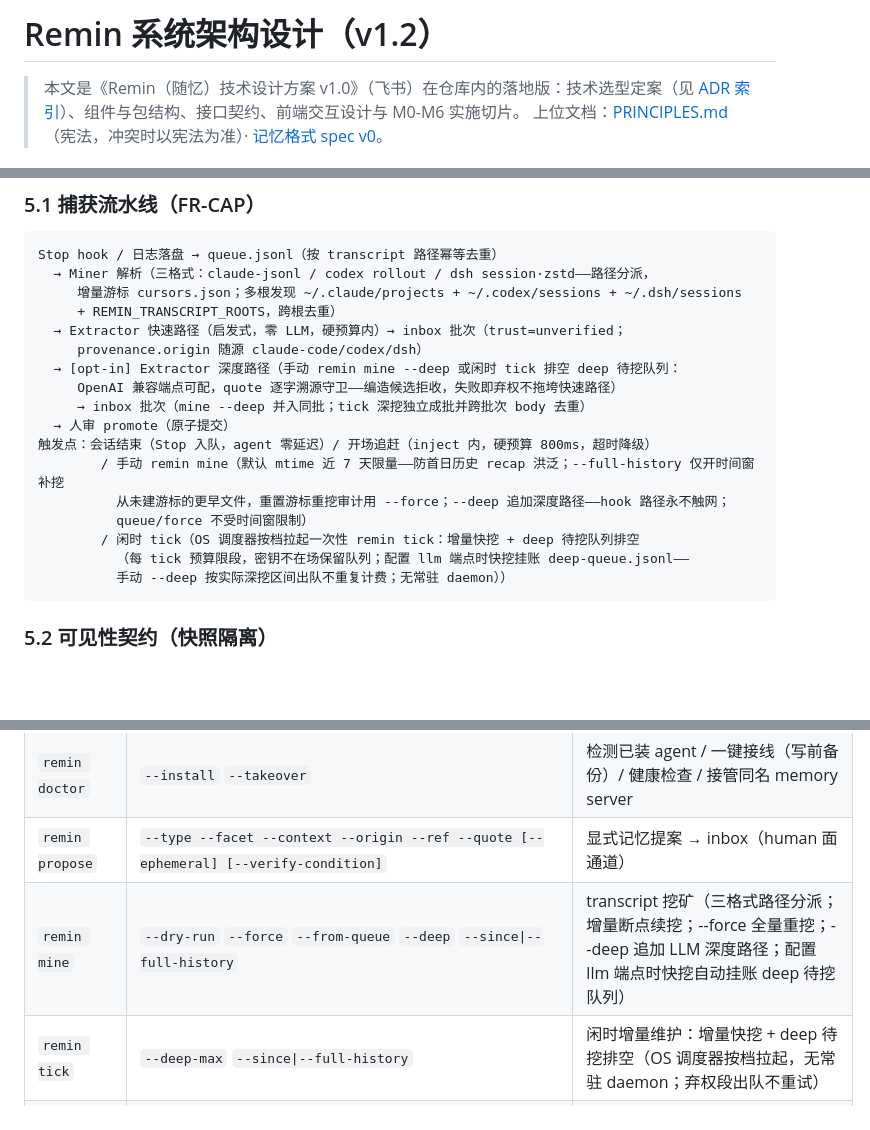
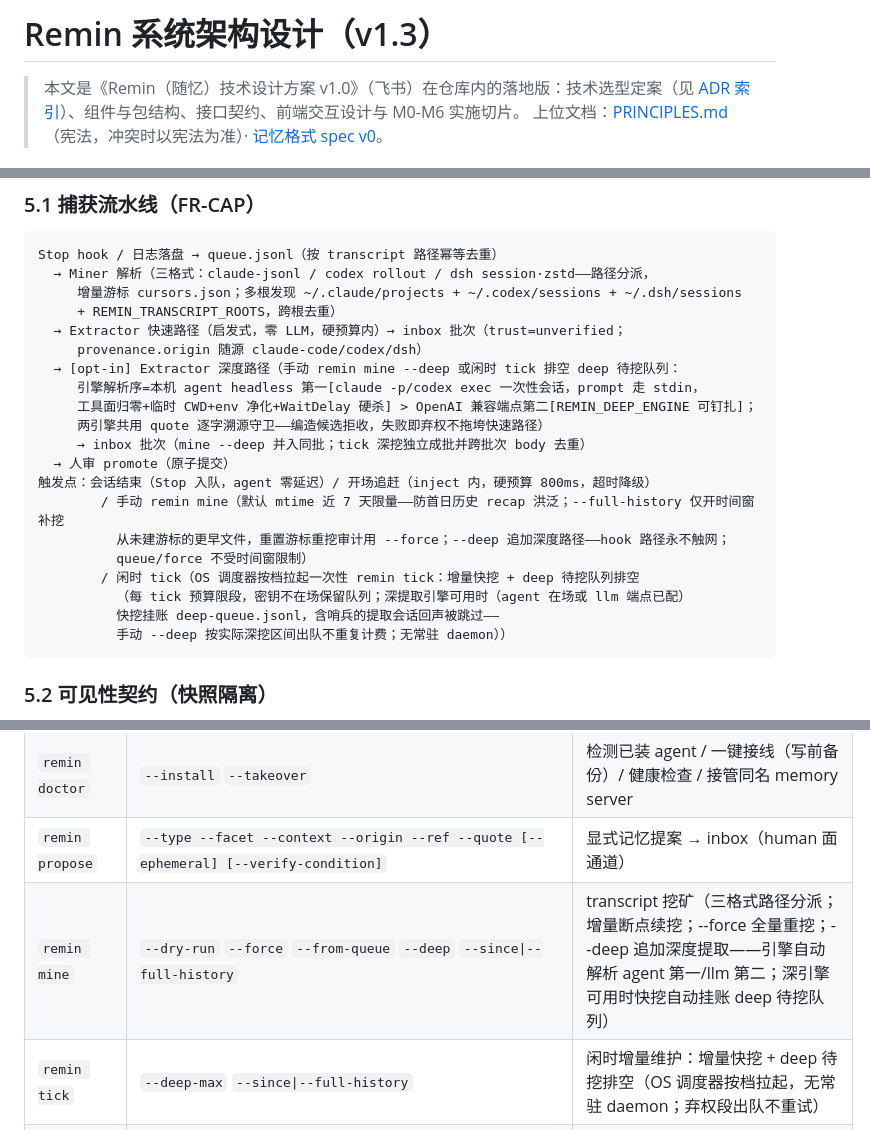
Before and after one commit to MjxUpUp/Remin, a Markdown page: docs/architecture/system-architecture.md, 3 parts joined by grey strips. Rendered like a GitHub page; blank space fills up the shorter version.

````diff
--- a/docs/architecture/system-architecture.md
+++ b/docs/architecture/system-architecture.md
@@ -1,4 +1,4 @@
-# Remin 系统架构设计（v1.2）
+# Remin 系统架构设计（v1.3）
 
 > 本文是《Remin（随忆）技术设计方案 v1.0》（飞书）在仓库内的落地版：技术选型定案（见 [ADR 索引](../adr/README.md)）、组件与包结构、接口契约、前端交互设计与 M0-M6 实施切片。
 > 上位文档：[PRINCIPLES.md](../../PRINCIPLES.md)（宪法，冲突时以宪法为准）· [记忆格式 spec v0](../spec/memory-format-v0.md)。
@@ -99,7 +99,9 @@ Stop hook / 日志落盘 → queue.jsonl（按 transcript 路径幂等去重）
   → Extractor 快速路径（启发式，零 LLM，硬预算内）→ inbox 批次（trust=unverified；
      provenance.origin 随源 claude-code/codex/dsh）
   → [opt-in] Extractor 深度路径（手动 remin mine --deep 或闲时 tick 排空 deep 待挖队列：
-     OpenAI 兼容端点可配，quote 逐字溯源守卫——编造候选拒收，失败即弃权不拖垮快速路径）
+     引擎解析序=本机 agent headless 第一[claude -p/codex exec 一次性会话，prompt 走 stdin，
+     工具面归零+临时 CWD+env 净化+WaitDelay 硬杀] > OpenAI 兼容端点第二[REMIN_DEEP_ENGINE 可钉扎]；
+     两引擎共用 quote 逐字溯源守卫——编造候选拒收，失败即弃权不拖垮快速路径）
      → inbox 批次（mine --deep 并入同批；tick 深挖独立成批并跨批次 body 去重）
   → 人审 promote（原子提交）
 触发点：会话结束（Stop 入队，agent 零延迟）/ 开场追赶（inject 内，硬预算 800ms，超时降级）
@@ -107,7 +109,8 @@ Stop hook / 日志落盘 → queue.jsonl（按 transcript 路径幂等去重）
           从未建游标的更早文件，重置游标重挖审计用 --force；--deep 追加深度路径——hook 路径永不触网；
           queue/force 不受时间窗限制）
         / 闲时 tick（OS 调度器按档拉起一次性 remin tick：增量快挖 + deep 待挖队列排空
-          （每 tick 预算限段，密钥不在场保留队列；配置 llm 端点时快挖挂账 deep-queue.jsonl——
+          （每 tick 预算限段，密钥不在场保留队列；深提取引擎可用时（agent 在场或 llm 端点已配）
+          快挖挂账 deep-queue.jsonl，含哨兵的提取会话回声被跳过——
           手动 --deep 按实际深挖区间出队不重复计费；无常驻 daemon））
 ```
 
@@ -135,7 +138,7 @@ query → 快照版本定位 → facet/trust 过滤 → 确定性 BM25
 | `remin init` | `--root` | 创建真源 git 仓库（目录骨架、.gitignore、config.yaml、VERSION=0、首提交） |
 | `remin doctor` | `--install` `--takeover` | 检测已装 agent / 一键接线（写前备份）/ 健康检查 / 接管同名 memory server |
 | `remin propose` | `--type --facet --context --origin --ref --quote [--ephemeral] [--verify-condition]` | 显式记忆提案 → inbox（human 面通道） |
-| `remin mine` | `--dry-run` `--force` `--from-queue` `--deep` `--since\|--full-history` | transcript 挖矿（三格式路径分派；增量断点续挖；--force 全量重挖；--deep 追加 LLM 深度路径；配置 llm 端点时快挖自动挂账 deep 待挖队列） |
+| `remin mine` | `--dry-run` `--force` `--from-queue` `--deep` `--since\|--full-history` | transcript 挖矿（三格式路径分派；增量断点续挖；--force 全量重挖；--deep 追加深度提取——引擎自动解析 agent 第一/llm 第二；深引擎可用时快挖自动挂账 deep 待挖队列） |
 | `remin tick` | `--deep-max` `--since\|--full-history` | 闲时增量维护：增量快挖 + deep 待挖排空（OS 调度器按档拉起，无常驻 daemon；弃权段出队不重试） |
 | `remin tick schedule` | `install --every` / `remove` / `status` | OS 调度器接线（macOS launchd / Linux systemd user timer；effect 挂接线台账，uninstall 回放摘除） |
 | `remin import` | `--from --path --apply` | 五来源迁移；默认 dry-run 分析报告；--apply 生成 inbox 批次；幂等只报增量 |
````
Also changed, not shown: other parts of docs/architecture/system-architecture.md (+1 -1 lines), CHANGELOG.md (+1 -1 lines), README.md (+3 -1 lines).
